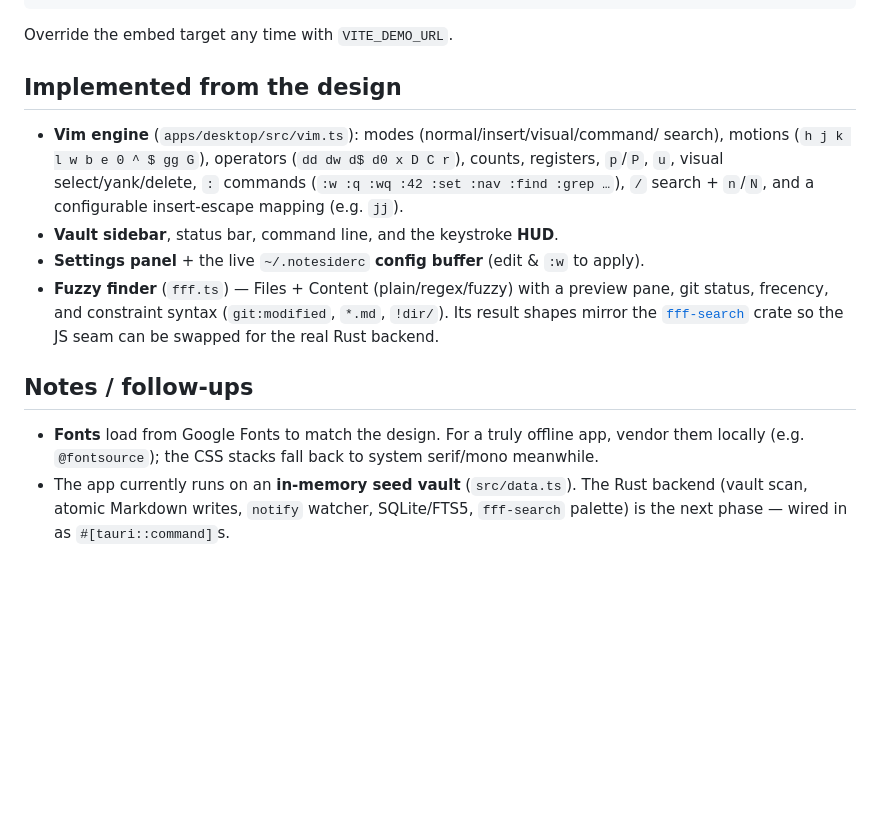
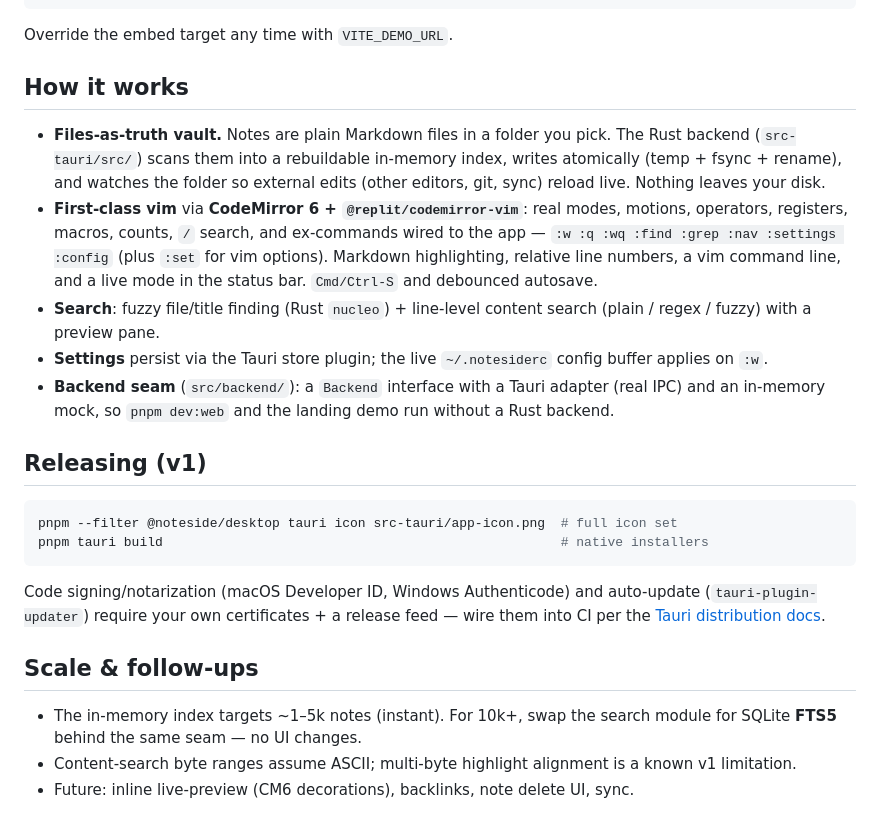
Before and after one commit to joshxfi/noteside, a Markdown page: README.md, the part around the change. Drawn GitHub-style; blank space fills up the shorter version.

Commit message:
docs: update README for the v1 app (vault, CM6 vim, search, releasing)

````diff
--- a/README.md
+++ b/README.md
@@ -64,25 +64,40 @@ pnpm --filter @noteside/landing build
 
 Override the embed target any time with `VITE_DEMO_URL`.
 
-## Implemented from the design
+## How it works
 
-- **Vim engine** (`apps/desktop/src/vim.ts`): modes (normal/insert/visual/command/
-  search), motions (`h j k l w b e 0 ^ $ gg G`), operators (`dd dw d$ d0 x D C r`),
-  counts, registers, `p`/`P`, `u`, visual select/yank/delete, `:` commands
-  (`:w :q :wq :42 :set :nav :find :grep …`), `/` search + `n`/`N`, and a
-  configurable insert-escape mapping (e.g. `jj`).
-- **Vault sidebar**, status bar, command line, and the keystroke **HUD**.
-- **Settings panel** + the live `~/.notesiderc` **config buffer** (edit & `:w` to apply).
-- **Fuzzy finder** (`fff.ts`) — Files + Content (plain/regex/fuzzy) with a preview
-  pane, git status, frecency, and constraint syntax (`git:modified`, `*.md`, `!dir/`).
-  Its result shapes mirror the [`fff-search`](https://github.com/dmtrKovalenko/fff)
-  crate so the JS seam can be swapped for the real Rust backend.
+- **Files-as-truth vault.** Notes are plain Markdown files in a folder you pick.
+  The Rust backend (`src-tauri/src/`) scans them into a rebuildable in-memory
+  index, writes atomically (temp + fsync + rename), and watches the folder so
+  external edits (other editors, git, sync) reload live. Nothing leaves your disk.
+- **First-class vim** via **CodeMirror 6 + `@replit/codemirror-vim`**: real modes,
+  motions, operators, registers, macros, counts, `/` search, and ex-commands wired
+  to the app — `:w :q :wq :find :grep :nav :settings :config` (plus `:set` for vim
+  options). Markdown highlighting, relative line numbers, a vim command line, and a
+  live mode in the status bar. `Cmd/Ctrl-S` and debounced autosave.
+- **Search**: fuzzy file/title finding (Rust `nucleo`) + line-level content search
+  (plain / regex / fuzzy) with a preview pane.
+- **Settings** persist via the Tauri store plugin; the live `~/.notesiderc` config
+  buffer applies on `:w`.
+- **Backend seam** (`src/backend/`): a `Backend` interface with a Tauri adapter
+  (real IPC) and an in-memory mock, so `pnpm dev:web` and the landing demo run
+  without a Rust backend.
 
-## Notes / follow-ups
+## Releasing (v1)
 
-- **Fonts** load from Google Fonts to match the design. For a truly offline app,
-  vendor them locally (e.g. `@fontsource`); the CSS stacks fall back to system
-  serif/mono meanwhile.
-- The app currently runs on an **in-memory seed vault** (`src/data.ts`). The Rust
-  backend (vault scan, atomic Markdown writes, `notify` watcher, SQLite/FTS5,
-  `fff-search` palette) is the next phase — wired in as `#[tauri::command]`s.
+```bash
+pnpm --filter @noteside/desktop tauri icon src-tauri/app-icon.png  # full icon set
+pnpm tauri build                                                   # native installers
+```
+
+Code signing/notarization (macOS Developer ID, Windows Authenticode) and
+auto-update (`tauri-plugin-updater`) require your own certificates + a release
+feed — wire them into CI per the [Tauri distribution docs](https://v2.tauri.app/distribute/).
+
+## Scale & follow-ups
+
+- The in-memory index targets ~1–5k notes (instant). For 10k+, swap the search
+  module for SQLite **FTS5** behind the same seam — no UI changes.
+- Content-search byte ranges assume ASCII; multi-byte highlight alignment is a
+  known v1 limitation.
+- Future: inline live-preview (CM6 decorations), backlinks, note delete UI, sync.
````
